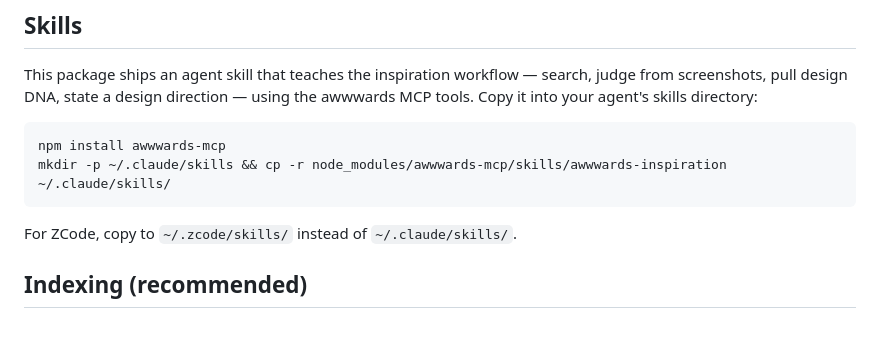
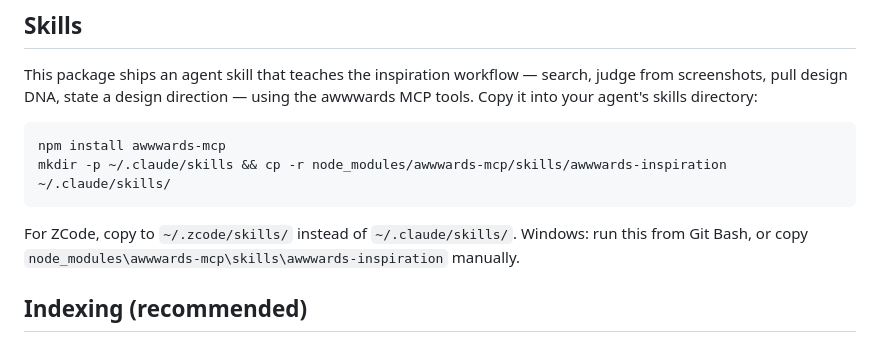
Before and after one commit to INSANE0777/Awwards-mcp, a Markdown page: README.md, the part around the change. GitHub-like rendering.

Commit message:
docs: skill fallback for detail-drift errors; Windows note for skill install

````diff
--- a/README.md
+++ b/README.md
@@ -54,6 +54,7 @@ mkdir -p ~/.claude/skills && cp -r node_modules/awwwards-mcp/skills/awwwards-ins
 ```
 
 For ZCode, copy to `~/.zcode/skills/` instead of `~/.claude/skills/`.
+Windows: run this from Git Bash, or copy `node_modules\awwwards-mcp\skills\awwwards-inspiration` manually.
 
 ## Indexing (recommended)
 
````
Also changed, not shown: skills/awwwards-inspiration/SKILL.md (+3 -1 lines).
